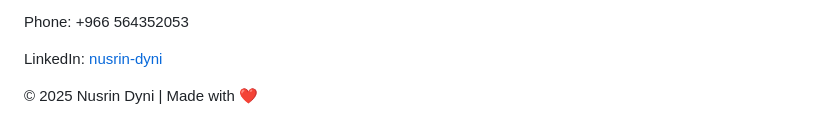
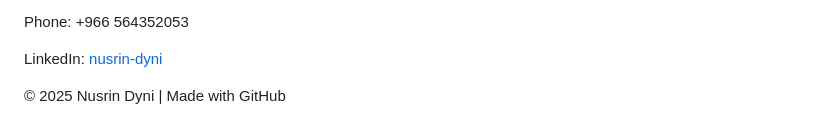
Before and after one commit to nusrindyni/nusrin-_dyni, a Markdown page: README.md, the part around the change. GitHub-like rendering.

```diff
--- a/README.md
+++ b/README.md
@@ -138,7 +138,7 @@
   </section>
 
   <footer>
-    <p>&copy; 2025 Nusrin Dyni | Made with ❤️</p>
+    <p>&copy; 2025 Nusrin Dyni | Made with GitHub</p>
   </footer>
 </body>
 </html>
```
